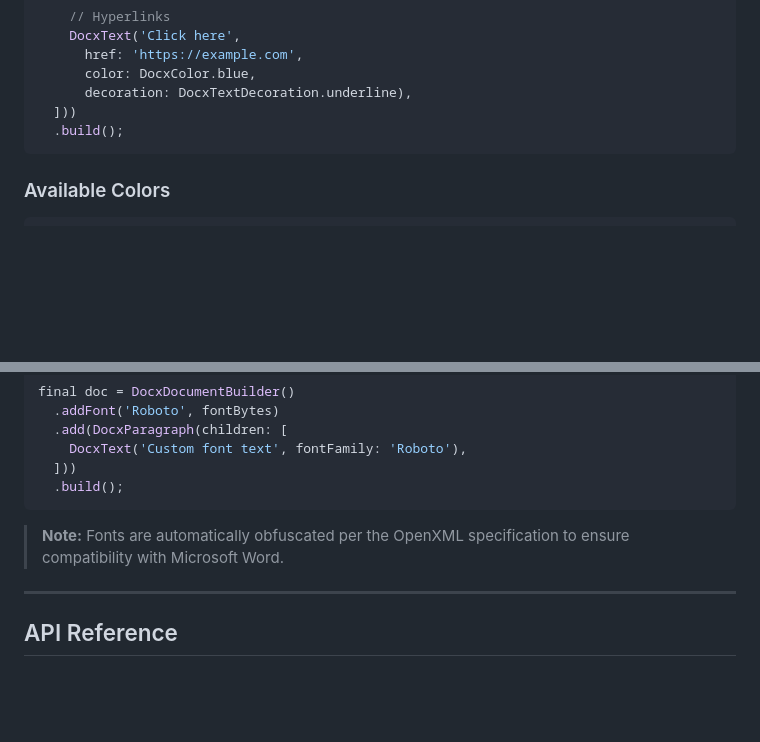
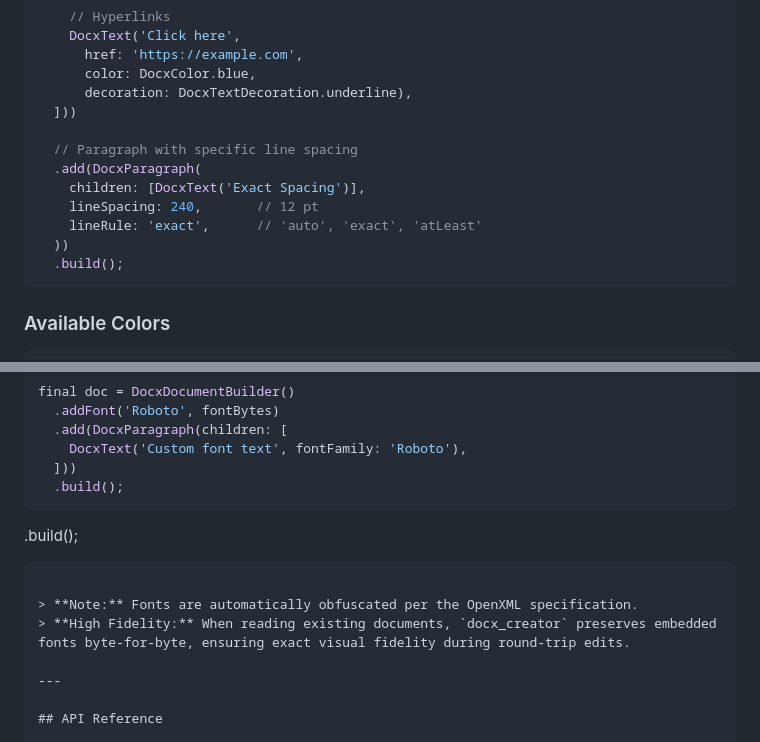
Before and after one commit to alihassan143/htmltopdfwidgets, a Markdown page: packages/docx_creator/README.md, 2 parts joined by grey strips. GitHub-like rendering; blank space fills up the shorter version.

Commit message:
feat: add line spacing options to `DocxParagraph` and enhance documentation for font fidelity and round-trip support.

````diff
--- a/packages/docx_creator/README.md
+++ b/packages/docx_creator/README.md
@@ -202,6 +202,13 @@ final doc = DocxDocumentBuilder()
       color: DocxColor.blue,
       decoration: DocxTextDecoration.underline),
   ]))
+
+  // Paragraph with specific line spacing
+  .add(DocxParagraph(
+    children: [DocxText('Exact Spacing')],
+    lineSpacing: 240,       // 12 pt
+    lineRule: 'exact',      // 'auto', 'exact', 'atLeast'
+  ))
   .build();
 ```
 
@@ -671,7 +678,11 @@ final doc = DocxDocumentBuilder()
   .build();
 ```
 
-> **Note:** Fonts are automatically obfuscated per the OpenXML specification to ensure compatibility with Microsoft Word.
+  .build();
+```
+
+> **Note:** Fonts are automatically obfuscated per the OpenXML specification.
+> **High Fidelity:** When reading existing documents, `docx_creator` preserves embedded fonts byte-for-byte, ensuring exact visual fidelity during round-trip edits.
 
 ---
 
````
Also changed, not shown: packages/docx_creator/DOCUMENTATION.md (+4 -0 lines).
